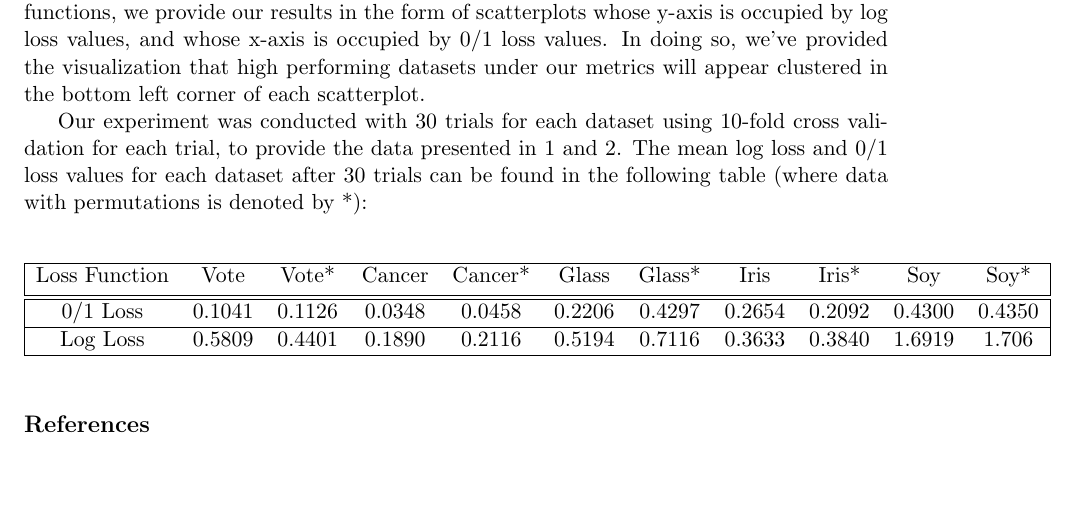
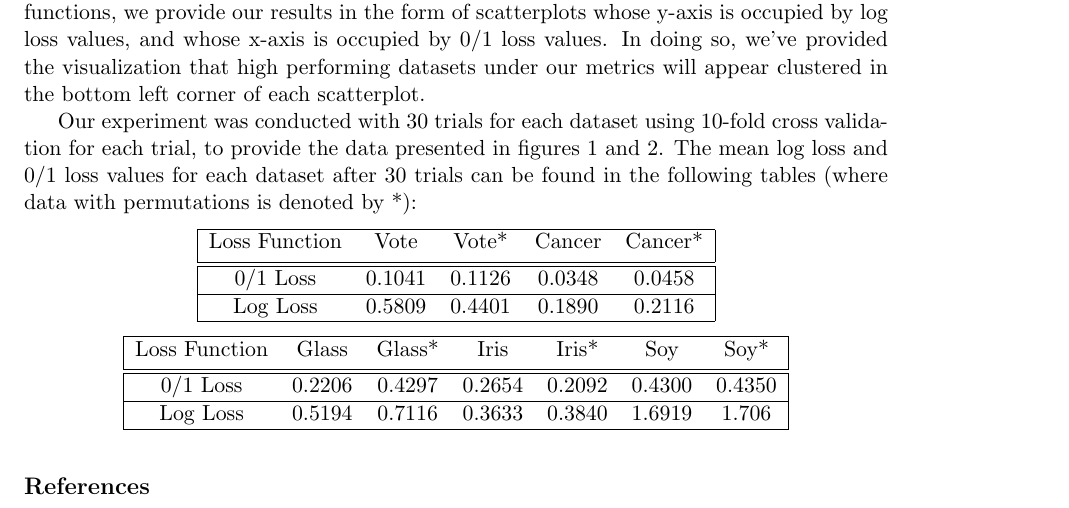
Before and after one commit to WesRobbins/fall2020-ML, a LaTeX paper (proj1/paper/proj1.tex): part of page 4 of 6, cut so that both start at the same text, the shorter picture padded with empty space. Compiled offline with pdfLaTeX.

Commit message:
update most recent

```diff
--- a/proj1/paper/proj1.tex
+++ b/proj1/paper/proj1.tex
@@ -170,17 +170,29 @@ to 0/1 loss. The soybean data was the worst performing dataset for our model und
 model on each dataset under our chosen loss functions, we provide our results in the form of scatterplots whose y-axis is occupied by log loss values, and whose x-axis is occupied by 0/1 loss values.
 In doing so, we've provided the visualization that high performing datasets under our metrics will appear clustered in the bottom left corner of each scatterplot.
 
-Our experiment was conducted with 30 trials for each dataset using 10-fold cross validation for each trial, to provide the data presented in \ref{fig:good} and \ref{fig:ugly}.
-The mean log loss and 0/1 loss values for each dataset after 30 trials can be found in the following table (where data with permutations is denoted by *):
+Our experiment was conducted with 30 trials for each dataset using 10-fold cross validation for each trial, to provide the data presented in figures \ref{fig:good} and \ref{fig:ugly}.
+The mean log loss and 0/1 loss values for each dataset after 30 trials can be found in the following tables (where data with permutations is denoted by *):
 
 \begin{center}
- \begin{tabular}{|c c c c c c c c c c c|}
+ \begin{tabular}{|c c c c c|}
  \hline
- Loss Function & Vote & Vote* & Cancer & Cancer*& Glass & Glass* & Iris & Iris* & Soy & Soy*\\ [0.5ex]
+ Loss Function & Vote & Vote* & Cancer & Cancer*\\ [0.5ex]
  \hline\hline
- 0/1 Loss & 0.1041 & 0.1126 & 0.0348 & 0.0458  & 0.2206 & 0.4297 & 0.2654 & 0.2092 & 0.4300 & 0.4350\\
+ 0/1 Loss & 0.1041 & 0.1126 & 0.0348 & 0.0458\\
  \hline
- Log Loss & 0.5809 & 0.4401 & 0.1890 & 0.2116 & 0.5194 & 0.7116 & 0.3633 & 0.3840 & 1.6919 & 1.706\\
+ Log Loss & 0.5809 & 0.4401 & 0.1890 & 0.2116\\
+ \hline
+\end{tabular}
+\end{center}
+
+\begin{center}
+ \begin{tabular}{|c c c c c c c|}
+ \hline
+ Loss Function & Glass & Glass* & Iris & Iris* & Soy & Soy*\\ [0.5ex]
+ \hline\hline
+ 0/1 Loss  & 0.2206 & 0.4297 & 0.2654 & 0.2092 & 0.4300 & 0.4350\\
+ \hline
+ Log Loss & 0.5194 & 0.7116 & 0.3633 & 0.3840 & 1.6919 & 1.706\\
  \hline
 \end{tabular}
 \end{center}
```
Also changed, not shown: proj1/paper/proj1.pdf, 2 other files.
